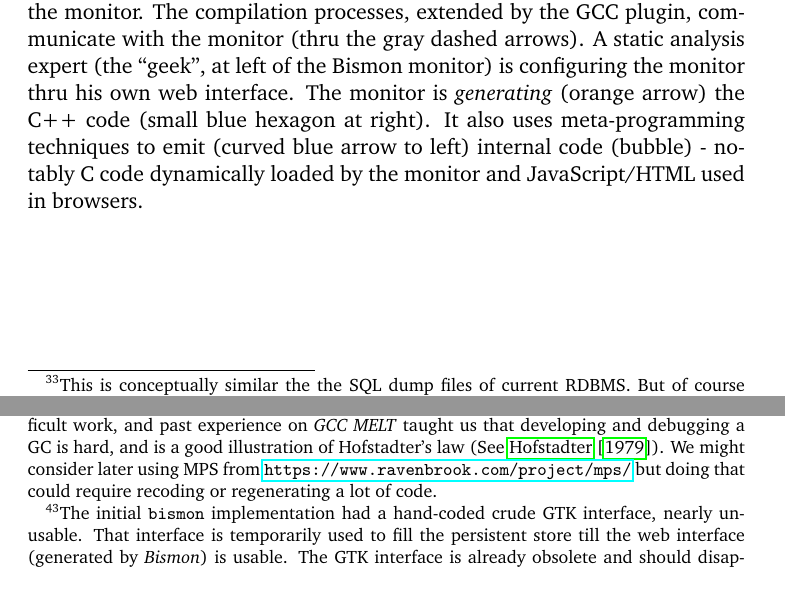
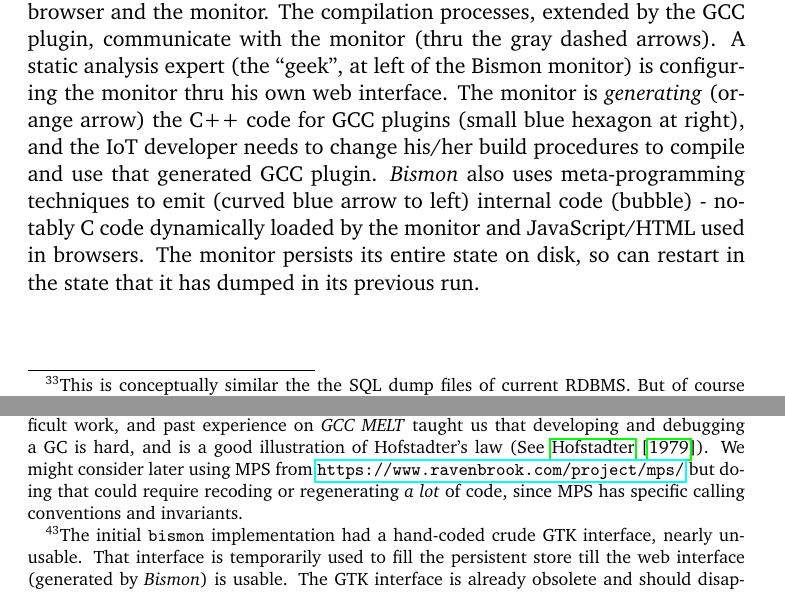
Before and after one commit to bstarynk/bismon, a LaTeX paper (doc/bismon-doc.tex, which reads doc/intro-bm.tex): two parts of pages 17 and 20 of 46, joined at a grey line, cut so that both start at the same text. Compiled offline with pdfLaTeX; a LaTeX package or settings file that is missing is left out.

Commit message:
more explanation of the bismon-monitor figure

```diff
--- a/doc/intro-bm.tex
+++ b/doc/intro-bm.tex
@@ -606,10 +607,13 @@ extended by the GCC plugin, communicate with the monitor (thru the
 gray dashed arrows). A static analysis expert (the ``geek'', at left
 of the Bismon monitor) is configuring the monitor thru his own web
 interface. The monitor is \emph{generating} (orange arrow) the C++
-code (small blue hexagon at right). It also uses meta-programming
+code for GCC plugins (small blue hexagon at right), and the IoT
+developer needs to change his/her build procedures to compile and use
+that generated GCC plugin. \emph{Bismon} also uses meta-programming
 techniques to emit (curved blue arrow to left) internal code (bubble)
 - notably C code dynamically loaded by the monitor and JavaScript/HTML
-used in browsers.
+used in browsers. The monitor persists its entire state on disk, so
+can restart in the state that it has dumped in its previous run.
 
 \begin{figure}
   \begin{center}
@@ -705,7 +709,7 @@ features:
       illustration of Hofstadter's law (See
       \cite{Hofstadter:1979:GEB}). We might consider later using MPS
       from \bmurl{https://www.ravenbrook.com/project/mps/} but doing
-      that could require recoding or regenerating a lot of code.}
+      that could require recoding or regenerating \emph{a lot} of code, since MPS has specific calling conventions and invariants.}
 
   \item \textbf{homoiconicity} and \textbf{reflection} with
     \textbf{introspection} (cf \cite{Pitrat:1996:FGCS,
```
Also changed, not shown: doc/intro-bm.tex (13 more changed lines).
